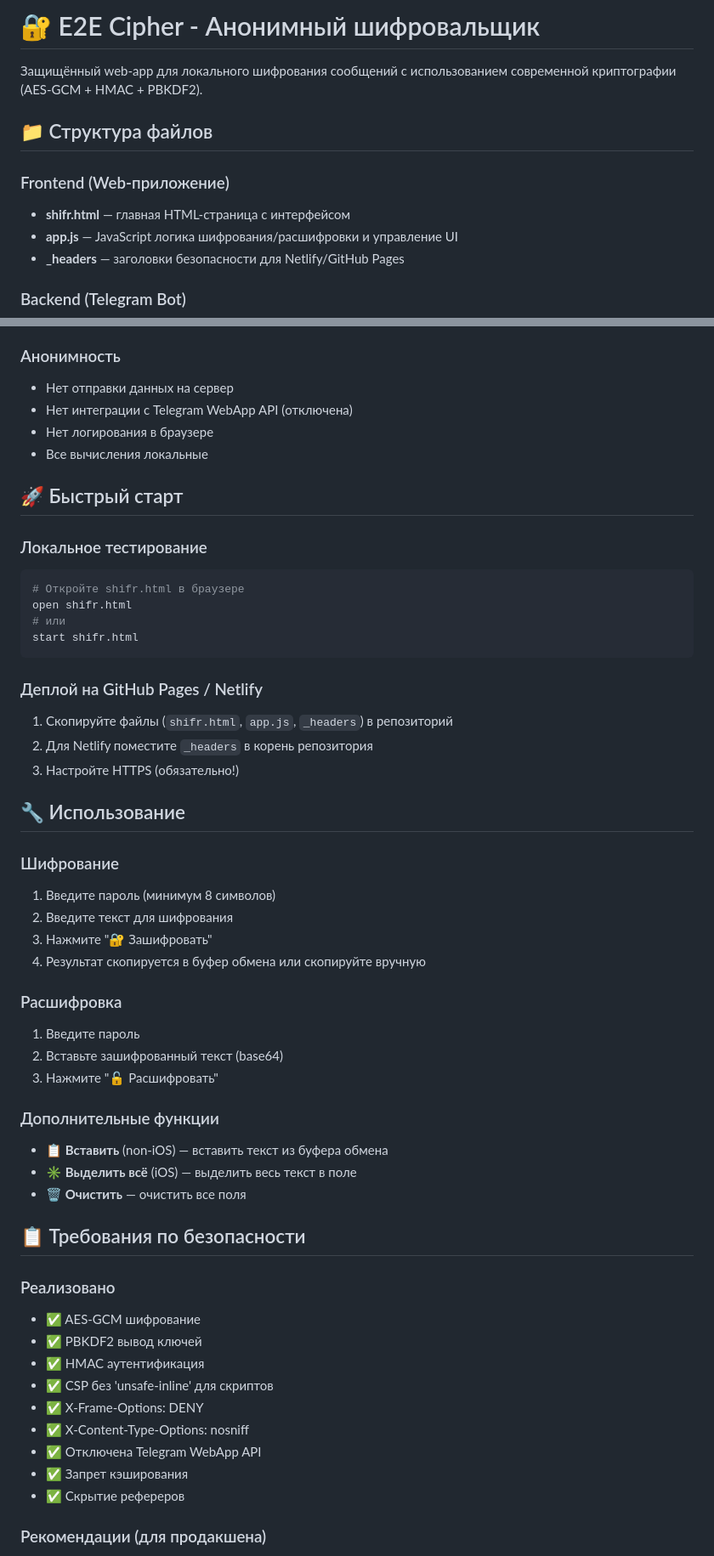
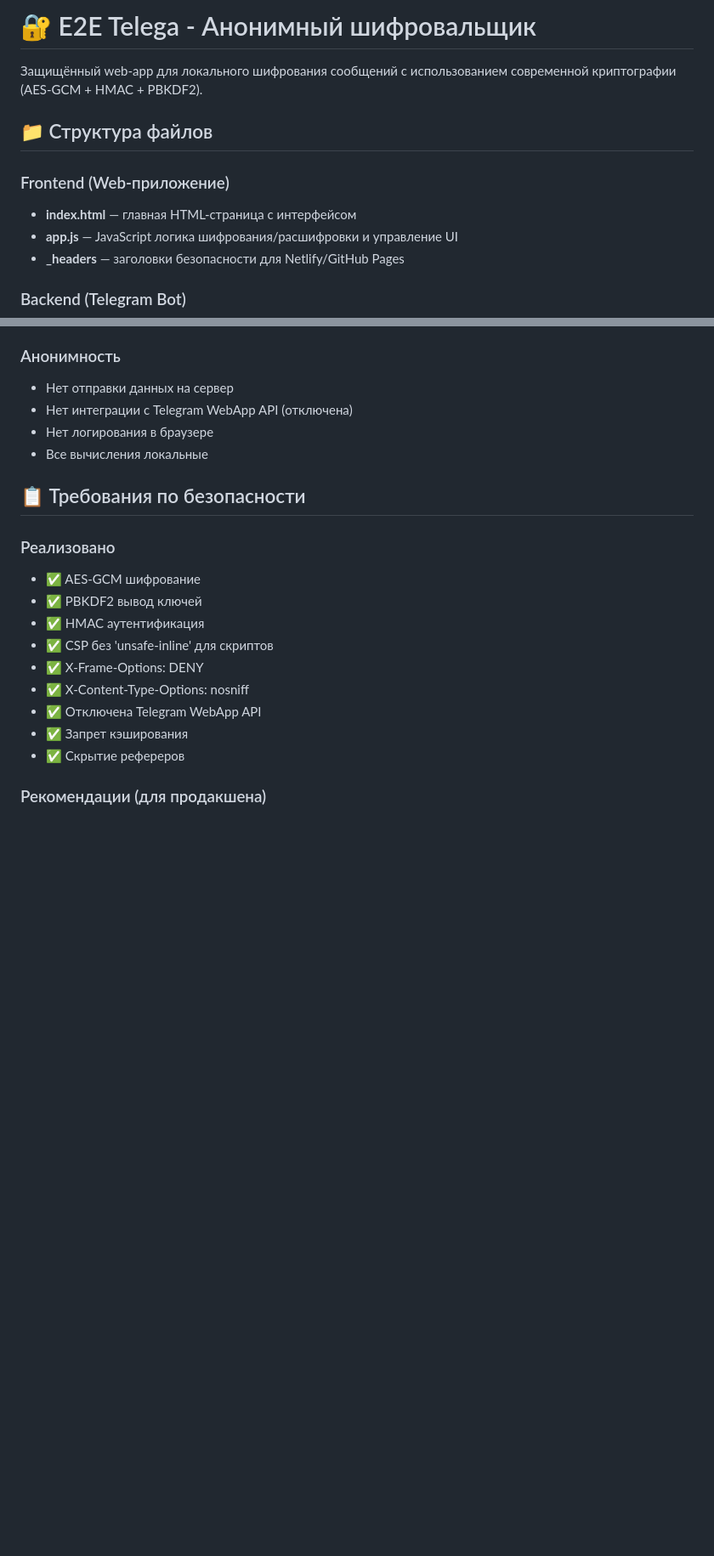
Before and after one commit to lookue64-hub/e2e, a Markdown page: README.md, 2 parts joined by grey strips. Shown at 85% size. Drawn GitHub-style; blank space fills up the shorter version.

````diff
--- a/README.md
+++ b/README.md
@@ -1,11 +1,11 @@
-# 🔐 E2E Cipher - Анонимный шифровальщик
+# 🔐 E2E Telega - Анонимный шифровальщик
 
 Защищённый web-app для локального шифрования сообщений с использованием современной криптографии (AES-GCM + HMAC + PBKDF2).
 
 ## 📁 Структура файлов
 
 ### Frontend (Web-приложение)
-- **shifr.html** — главная HTML-страница с интерфейсом
+- **index.html** — главная HTML-страница с интерфейсом
 - **app.js** — JavaScript логика шифрования/расшифровки и управление UI
 - **_headers** — заголовки безопасности для Netlify/GitHub Pages
 
@@ -45,39 +45,6 @@
 - Нет логирования в браузере
 - Все вычисления локальные
 
-## 🚀 Быстрый старт
-
-### Локальное тестирование
-```bash
-# Откройте shifr.html в браузере
-open shifr.html
-# или
-start shifr.html
-```
-
-### Деплой на GitHub Pages / Netlify
-1. Скопируйте файлы (`shifr.html`, `app.js`, `_headers`) в репозиторий
-2. Для Netlify поместите `_headers` в корень репозитория
-3. Настройте HTTPS (обязательно!)
-
-## 🔧 Использование
-
-### Шифрование
-1. Введите пароль (минимум 8 символов)
-2. Введите текст для шифрования
-3. Нажмите "🔐 Зашифровать"
-4. Результат скопируется в буфер обмена или скопируйте вручную
-
-### Расшифровка
-1. Введите пароль
-2. Вставьте зашифрованный текст (base64)
-3. Нажмите "🔓 Расшифровать"
-
-### Дополнительные функции
-- **📋 Вставить** (non-iOS) — вставить текст из буфера обмена
-- **✳️ Выделить всё** (iOS) — выделить весь текст в поле
-- **🗑 Очистить** — очистить все поля
-
 ## 📋 Требования по безопасности
 
 ### Реализовано
````
Also changed, not shown: other parts of README.md (+1 -9 lines).
